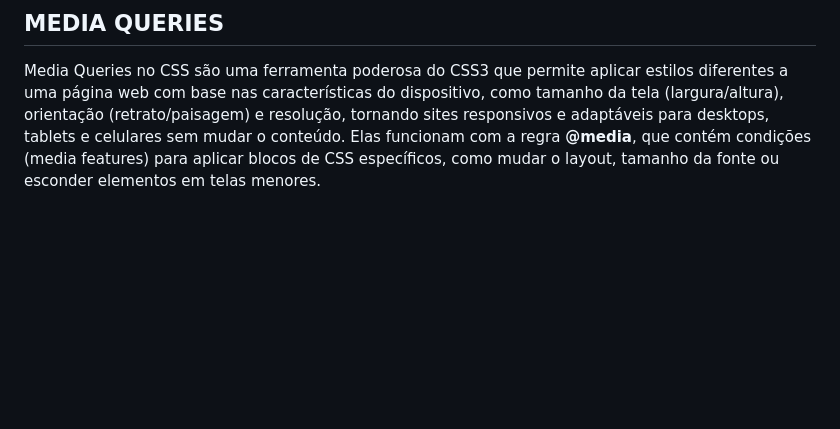
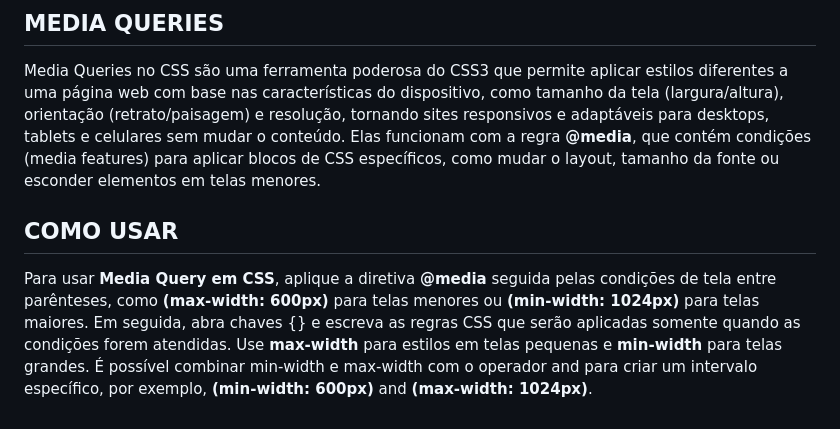
Before and after one commit to Hugoleosilva/TelosSimuladorN2, a Markdown page: anotacoes/aprendizagem.md, the part around the change. Drawn GitHub-style; blank space fills up the shorter version.

Commit message:
Organizando Aprendizagem MEedia Queries

```diff
--- a/anotacoes/aprendizagem.md
+++ b/anotacoes/aprendizagem.md
@@ -385,3 +385,7 @@ Responsividade em CSS é a capacidade de um layout se adaptar a diferentes taman
 ## MEDIA QUERIES
 
 Media Queries no CSS são uma ferramenta poderosa do CSS3 que permite aplicar estilos diferentes a uma página web com base nas características do dispositivo, como tamanho da tela (largura/altura), orientação (retrato/paisagem) e resolução, tornando sites responsivos e adaptáveis para desktops, tablets e celulares sem mudar o conteúdo. Elas funcionam com a regra **@media**, que contém condições (media features) para aplicar blocos de CSS específicos, como mudar o layout, tamanho da fonte ou esconder elementos em telas menores.
+
+## COMO USAR
+
+Para usar **Media Query em CSS**, aplique a diretiva **@media** seguida pelas condições de tela entre parênteses, como **(max-width: 600px)** para telas menores ou **(min-width: 1024px)** para telas maiores. Em seguida, abra chaves {} e escreva as regras CSS que serão aplicadas somente quando as condições forem atendidas. Use **max-width** para estilos em telas pequenas e **min-width** para telas grandes. É possível combinar min-width e max-width com o operador and para criar um intervalo específico, por exemplo, **(min-width: 600px)** and **(max-width: 1024px)**.
```
